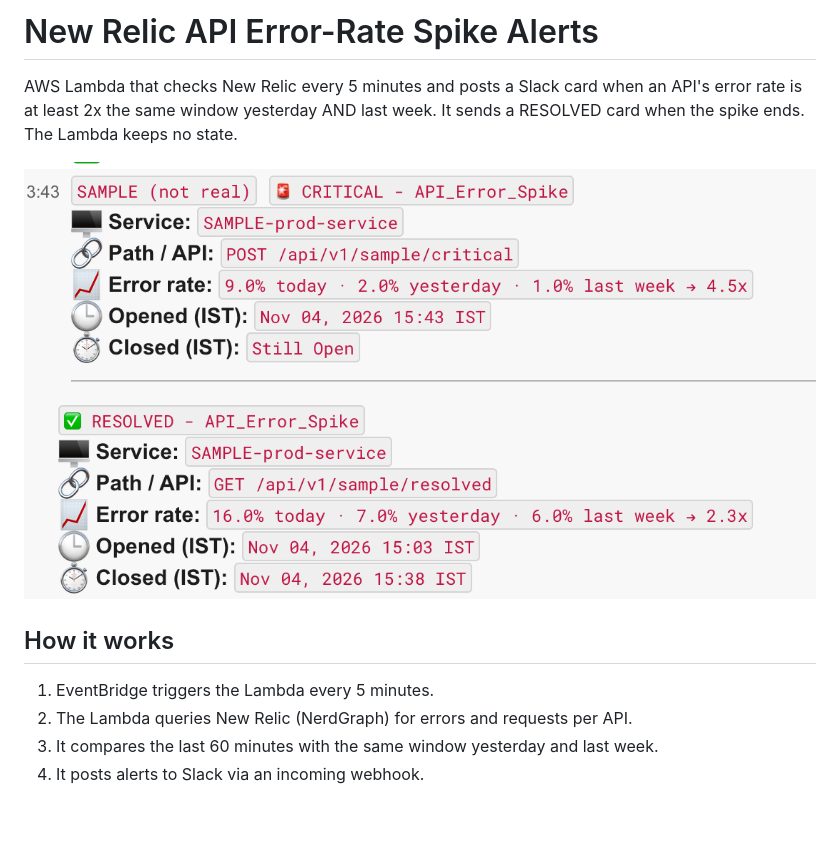
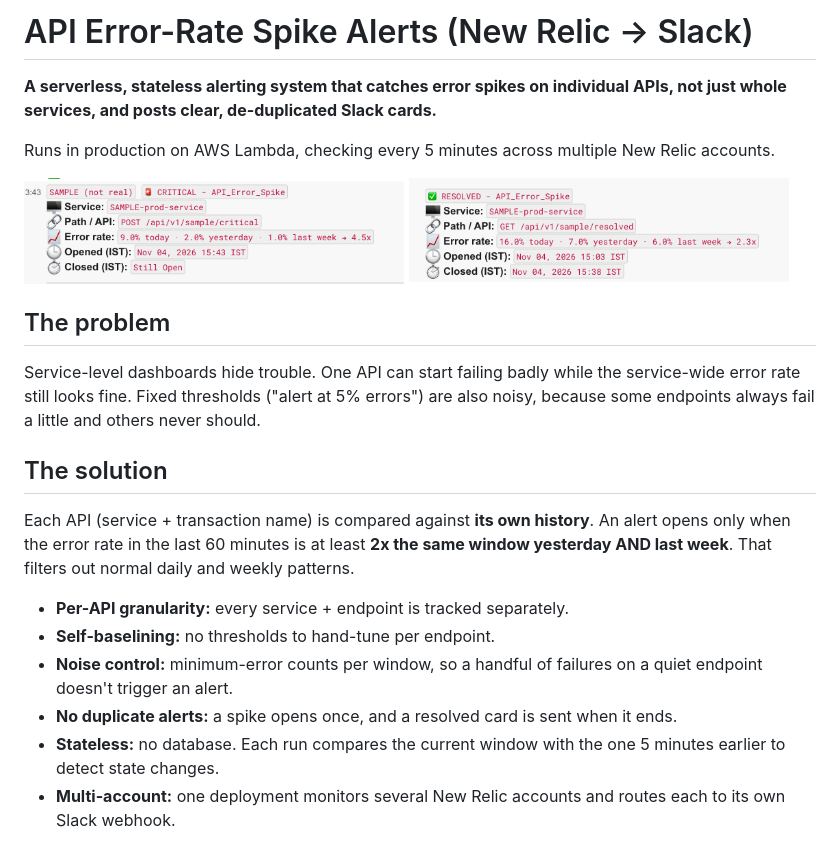
Before and after one commit to niteeshnkp03g/newrelic-services-api-level-error-spike-alerts, a Markdown page: README.md, the part around one of its changes. Drawn GitHub-style; pictures changed too: docs/sample-critical.png, docs/sample-resolved.png; blank space fills up the shorter version.

Commit message:
Improve README and fix screenshots

```diff
--- a/README.md
+++ b/README.md
@@ -1,14 +1,24 @@
-# New Relic API Error-Rate Spike Alerts
+# API Error-Rate Spike Alerts (New Relic → Slack)
 
-AWS Lambda that checks New Relic every 5 minutes and posts a Slack card when
-an API's error rate is at least 2x the same window yesterday AND last week.
-It sends a RESOLVED card when the spike ends. The Lambda keeps no state.
+**A serverless, stateless alerting system that catches error spikes on individual APIs, not just whole services, and posts clear, de-duplicated Slack cards.**
 
-![Critical alert](docs/sample-critical.png)
-![Resolved alert](docs/sample-resolved.png)
+Runs in production on AWS Lambda, checking every 5 minutes across multiple New Relic accounts.
 
-## How it works
-1. EventBridge triggers the Lambda every 5 minutes.
-2. The Lambda queries New Relic (NerdGraph) for errors and requests per API.
-3. It compares the last 60 minutes with the same window yesterday and last week.
-4. It posts alerts to Slack via an incoming webhook.
+<p>
+  <img src="https://raw.githubusercontent.com/niteeshnkp03g/newrelic-services-api-level-error-spike-alerts/main/docs/sample-critical.png" alt="Critical alert card" width="48%">
+  <img src="https://raw.githubusercontent.com/niteeshnkp03g/newrelic-services-api-level-error-spike-alerts/main/docs/sample-resolved.png" alt="Resolved alert card" width="48%">
+</p>
+
+## The problem
+Service-level dashboards hide trouble. One API can start failing badly while the service-wide error rate still looks fine. Fixed thresholds ("alert at 5% errors") are also noisy, because some endpoints always fail a little and others never should.
+
+## The solution
+Each API (service + transaction name) is compared against **its own history**. An alert opens only when the error rate in the last 60 minutes is at least **2x the same window yesterday AND last week**. That filters out normal daily and weekly patterns.
+
+- **Per-API granularity:** every service + endpoint is tracked separately.
+- **Self-baselining:** no thresholds to hand-tune per endpoint.
+- **Noise control:** minimum-error counts per window, so a handful of failures on a quiet endpoint doesn't trigger an alert.
+- **No duplicate alerts:** a spike opens once, and a resolved card is sent when it ends.
+- **Stateless:** no database. Each run compares the current window with the one 5 minutes earlier to detect state changes.
+- **Multi-account:** one deployment monitors several New Relic accounts and routes each to its own Slack webhook.
+
```
Also changed, not shown: other parts of README.md (+38 -14 lines).
